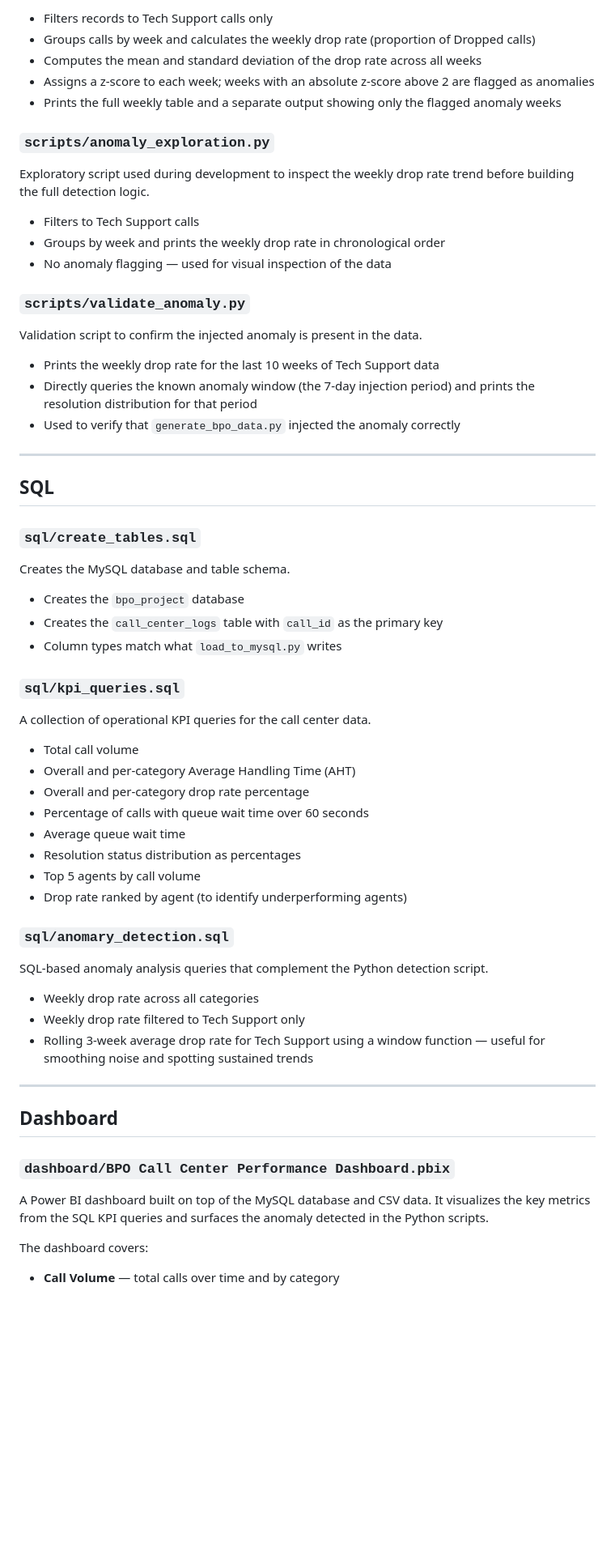
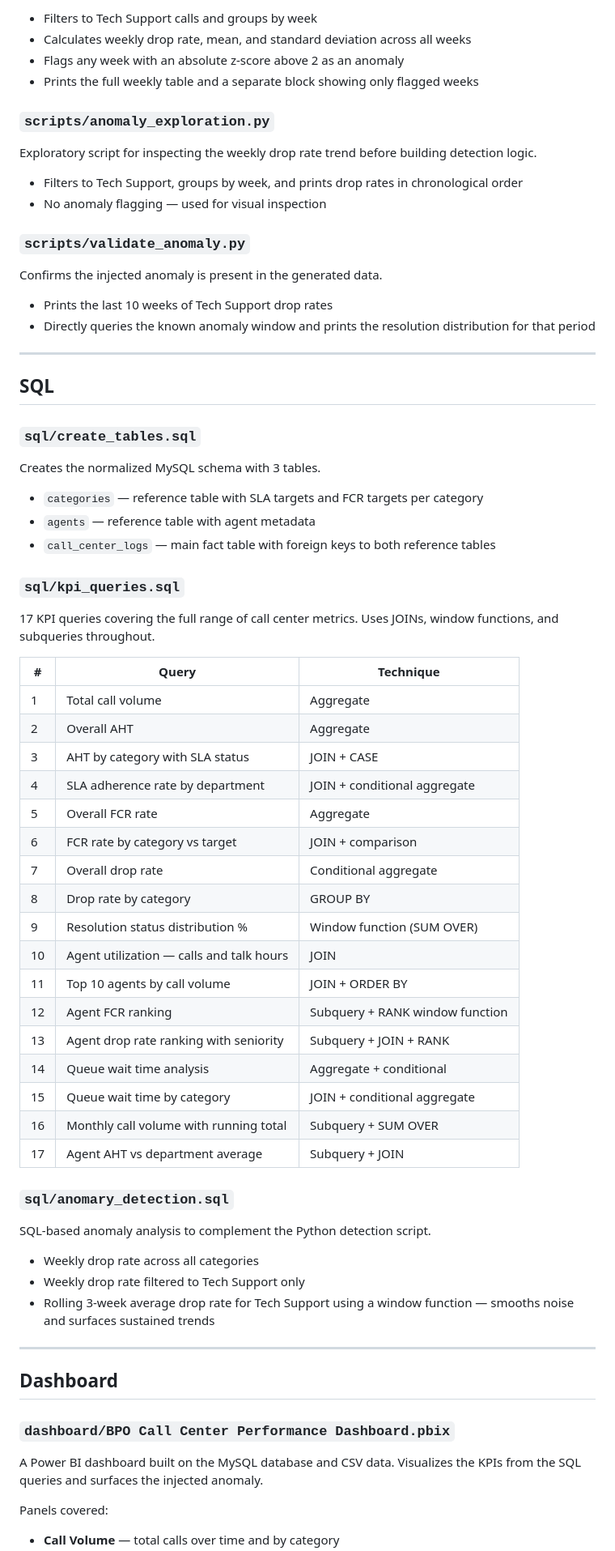
Before and after one commit to beepsid/bpo-routing-simulator, a Markdown page: README.md, the part around one of its changes. Shown at 81% size. Drawn GitHub-style; blank space fills up the shorter version.

```diff
--- a/README.md
+++ b/README.md
@@ -75,25 +102,22 @@ Core anomaly detection script using z-score analysis.
 
-- Filters records to Tech Support calls only
-- Groups calls by week and calculates the weekly drop rate (proportion of Dropped calls)
-- Computes the mean and standard deviation of the drop rate across all weeks
-- Assigns a z-score to each week; weeks with an absolute z-score above 2 are flagged as anomalies
-- Prints the full weekly table and a separate output showing only the flagged anomaly weeks
+- Filters to Tech Support calls and groups by week
+- Calculates weekly drop rate, mean, and standard deviation across all weeks
+- Flags any week with an absolute z-score above 2 as an anomaly
+- Prints the full weekly table and a separate block showing only flagged weeks
 
 ### `scripts/anomaly_exploration.py`
 
-Exploratory script used during development to inspect the weekly drop rate trend before building the full detection logic.
+Exploratory script for inspecting the weekly drop rate trend before building detection logic.
 
-- Filters to Tech Support calls
-- Groups by week and prints the weekly drop rate in chronological order
-- No anomaly flagging — used for visual inspection of the data
+- Filters to Tech Support, groups by week, and prints drop rates in chronological order
+- No anomaly flagging — used for visual inspection
 
 ### `scripts/validate_anomaly.py`
 
-Validation script to confirm the injected anomaly is present in the data.
+Confirms the injected anomaly is present in the generated data.
 
-- Prints the weekly drop rate for the last 10 weeks of Tech Support data
-- Directly queries the known anomaly window (the 7-day injection period) and prints the resolution distribution for that period
-- Used to verify that `generate_bpo_data.py` injected the anomaly correctly
+- Prints the last 10 weeks of Tech Support drop rates
+- Directly queries the known anomaly window and prints the resolution distribution for that period
 
 ---
 
@@ -101,32 +125,43 @@ Validation script to confirm the injected anomaly is present in the data.
 
 ### `sql/create_tables.sql`
 
-Creates the MySQL database and table schema.
+Creates the normalized MySQL schema with 3 tables.
 
-- Creates the `bpo_project` database
-- Creates the `call_center_logs` table with `call_id` as the primary key
-- Column types match what `load_to_mysql.py` writes
+- `categories` — reference table with SLA targets and FCR targets per category
+- `agents` — reference table with agent metadata
+- `call_center_logs` — main fact table with foreign keys to both reference tables
 
 ### `sql/kpi_queries.sql`
 
-A collection of operational KPI queries for the call center data.
+17 KPI queries covering the full range of call center metrics. Uses JOINs, window functions, and subqueries throughout.
 
-- Total call volume
-- Overall and per-category Average Handling Time (AHT)
-- Overall and per-category drop rate percentage
-- Percentage of calls with queue wait time over 60 seconds
-- Average queue wait time
-- Resolution status distribution as percentages
-- Top 5 agents by call volume
-- Drop rate ranked by agent (to identify underperforming agents)
+| # | Query | Technique |
+|---|---|---|
+| 1 | Total call volume | Aggregate |
+| 2 | Overall AHT | Aggregate |
+| 3 | AHT by category with SLA status | JOIN + CASE |
+| 4 | SLA adherence rate by department | JOIN + conditional aggregate |
+| 5 | Overall FCR rate | Aggregate |
+| 6 | FCR rate by category vs target | JOIN + comparison |
+| 7 | Overall drop rate | Conditional aggregate |
+| 8 | Drop rate by category | GROUP BY |
+| 9 | Resolution status distribution % | Window function (SUM OVER) |
+| 10 | Agent utilization — calls and talk hours | JOIN |
+| 11 | Top 10 agents by call volume | JOIN + ORDER BY |
+| 12 | Agent FCR ranking | Subquery + RANK window function |
+| 13 | Agent drop rate ranking with seniority | Subquery + JOIN + RANK |
+| 14 | Queue wait time analysis | Aggregate + conditional |
+| 15 | Queue wait time by category | JOIN + conditional aggregate |
+| 16 | Monthly call volume with running total | Subquery + SUM OVER |
+| 17 | Agent AHT vs department average | Subquery + JOIN |
 
 ### `sql/anomary_detection.sql`
 
-SQL-based anomaly analysis queries that complement the Python detection script.
+SQL-based anomaly analysis to complement the Python detection script.
 
 - Weekly drop rate across all categories
 - Weekly drop rate filtered to Tech Support only
-- Rolling 3-week average drop rate for Tech Support using a window function — useful for smoothing noise and spotting sustained trends
+- Rolling 3-week average drop rate for Tech Support using a window function — smooths noise and surfaces sustained trends
 
 ---
 
@@ -134,8 +169,8 @@ SQL-based anomaly analysis queries that complement the Python detection script.
 
 ### `dashboard/BPO Call Center Performance Dashboard.pbix`
 
-A Power BI dashboard built on top of the MySQL database and CSV data. It visualizes the key metrics from the SQL KPI queries and surfaces the anomaly detected in the Python scripts.
+A Power BI dashboard built on the MySQL database and CSV data. Visualizes the KPIs from the SQL queries and surfaces the injected anomaly.
 
-The dashboard covers:
+Panels covered:
 
 - **Call Volume** — total calls over time and by category
```
Also changed, not shown: other parts of README.md (+56 -29 lines).
